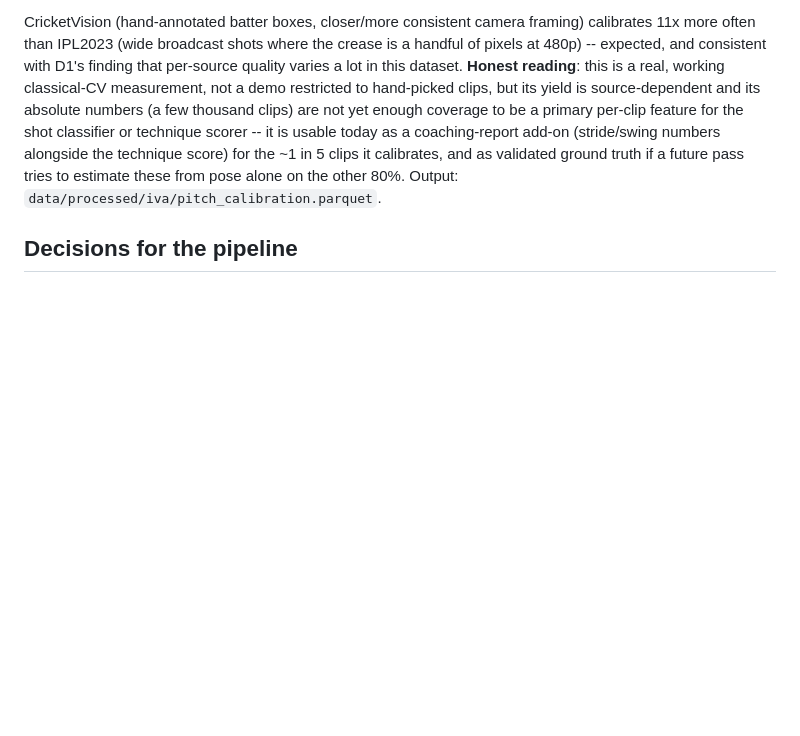
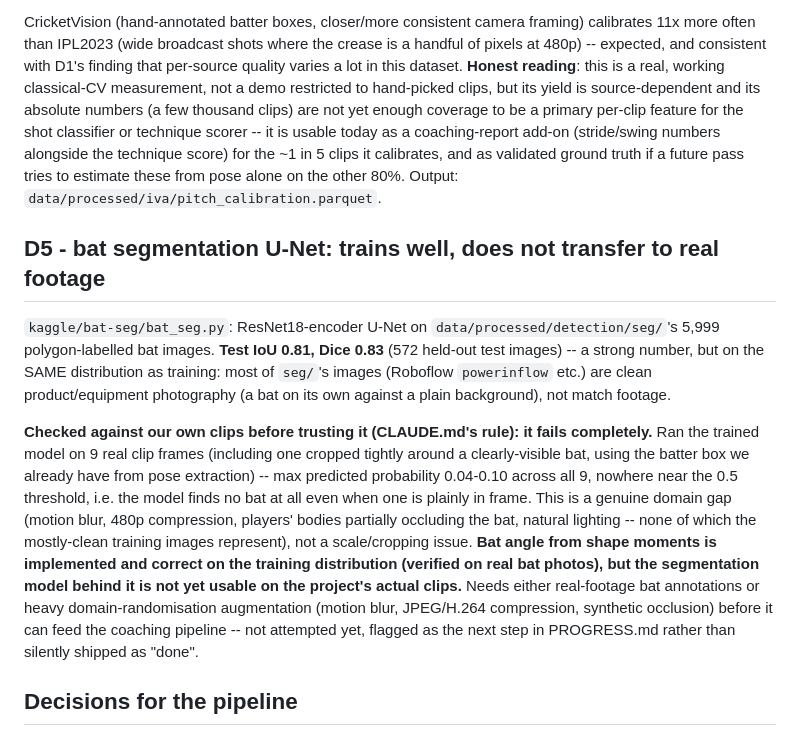
Before and after one commit to shikkoustic/CricLens, a Markdown page: docs/iva/iva_results.md, the part around the change. GitHub-like rendering; blank space fills up the shorter version.

```diff
--- a/docs/iva/iva_results.md
+++ b/docs/iva/iva_results.md
@@ -90,6 +90,24 @@ coaching-report add-on (stride/swing numbers alongside the technique score) for
 calibrates, and as validated ground truth if a future pass tries to estimate these from pose alone on the
 other 80%. Output: `data/processed/iva/pitch_calibration.parquet`.
 
+## D5 - bat segmentation U-Net: trains well, does not transfer to real footage
+`kaggle/bat-seg/bat_seg.py`: ResNet18-encoder U-Net on `data/processed/detection/seg/`'s 5,999
+polygon-labelled bat images. **Test IoU 0.81, Dice 0.83** (572 held-out test images) -- a strong number,
+but on the SAME distribution as training: most of `seg/`'s images (Roboflow `powerinflow` etc.) are
+clean product/equipment photography (a bat on its own against a plain background), not match footage.
+
+**Checked against our own clips before trusting it (CLAUDE.md's rule): it fails completely.** Ran the
+trained model on 9 real clip frames (including one cropped tightly around a clearly-visible bat, using
+the batter box we already have from pose extraction) -- max predicted probability 0.04-0.10 across all 9,
+nowhere near the 0.5 threshold, i.e. the model finds no bat at all even when one is plainly in frame.
+This is a genuine domain gap (motion blur, 480p compression, players' bodies partially occluding the bat,
+natural lighting -- none of which the mostly-clean training images represent), not a scale/cropping
+issue. **Bat angle from shape moments is implemented and correct on the training distribution (verified
+on real bat photos), but the segmentation model behind it is not yet usable on the project's actual
+clips.** Needs either real-footage bat annotations or heavy domain-randomisation augmentation
+(motion blur, JPEG/H.264 compression, synthetic occlusion) before it can feed the coaching pipeline --
+not attempted yet, flagged as the next step in PROGRESS.md rather than silently shipped as "done".
+
 ## Decisions for the pipeline
 1. Pose: no image enhancement; switch crop padding from clamp to zero padding; re-run pose on the 4,461 edge clips (boxes reused).
 2. Bat detection: CLAHE on luminance first.
```
Also changed, not shown: PROGRESS.md (+7 -4 lines).
